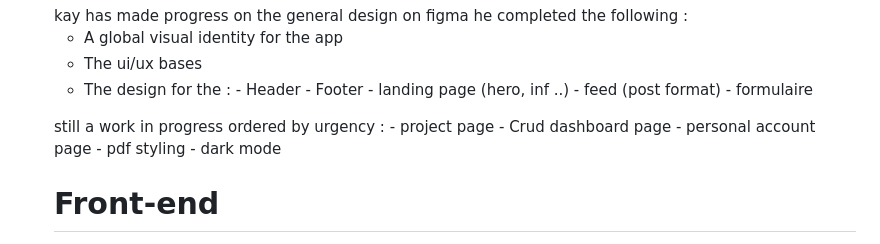
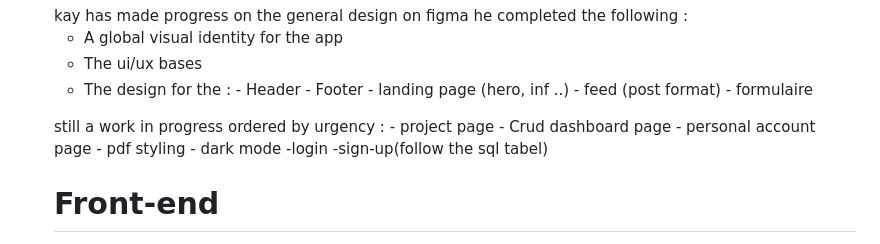
Before and after one commit to Fadi-ri/eco_smart, a Markdown page: ReadMe.md, the part around the change. GitHub-like rendering.

Commit message:
Add login and sign-up features to ReadMe

```diff
--- a/ReadMe.md
+++ b/ReadMe.md
@@ -52,7 +52,8 @@ You will find the color pallet from Kay's work in the style.css file and we are
                 - personal account page
                 - pdf styling
                 - dark mode
-
+                -login
+                -sign-up(follow the sql tabel)
 
     <h1 style="color: blue;">Front-end</h1>
 
```
